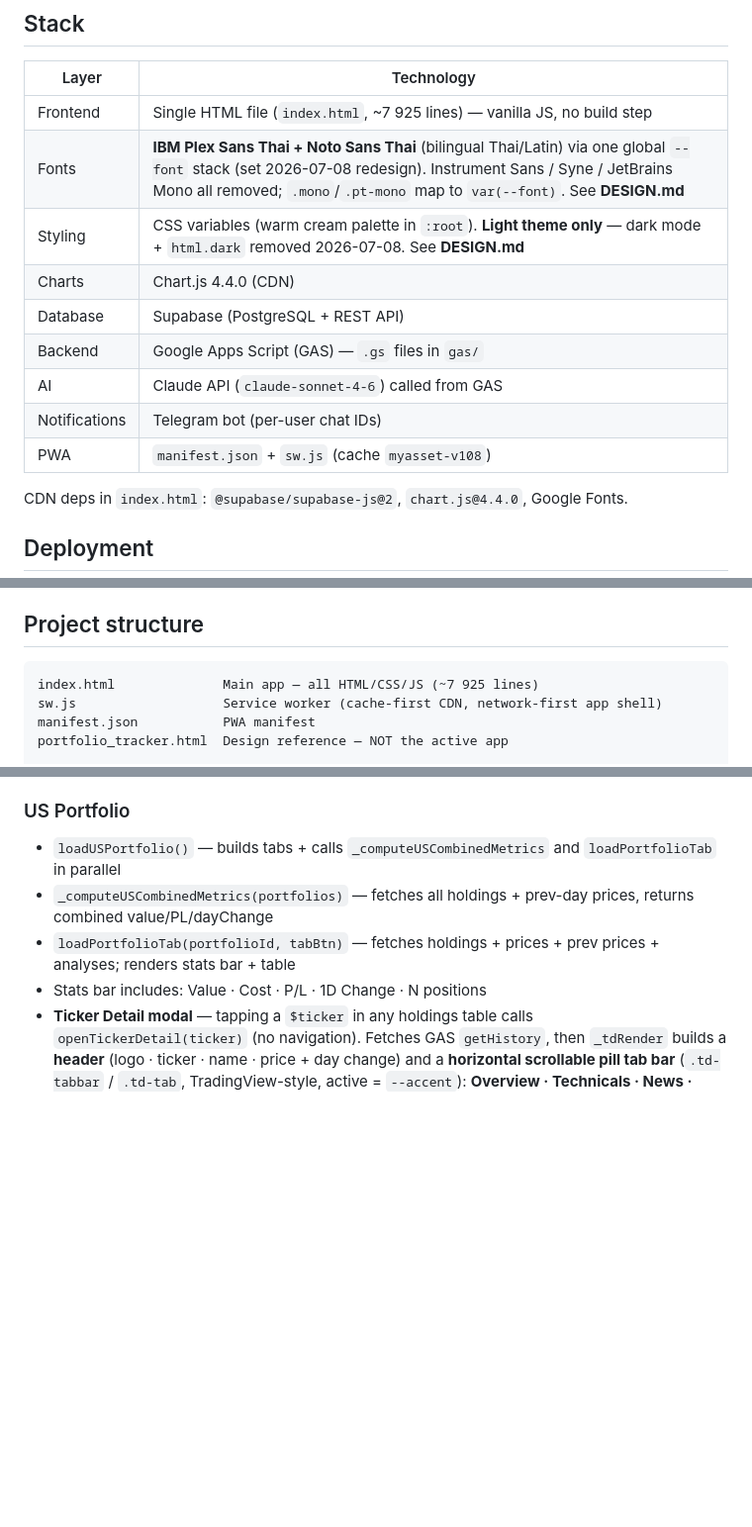
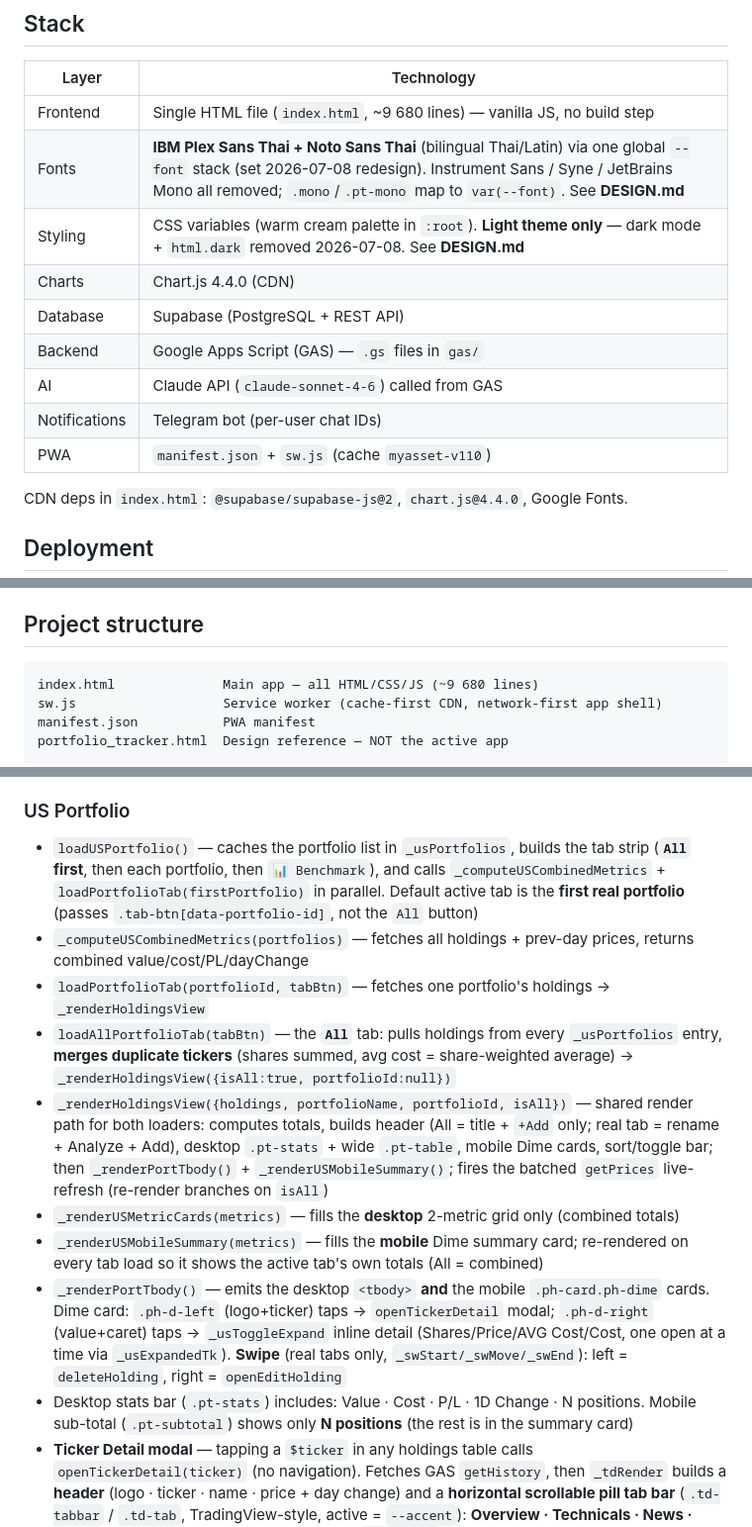
Before and after one commit to chanikacptk/asset-tracker, a Markdown page: CLAUDE.md, 3 parts joined by grey strips. Shown at 99% size. Rendered like a GitHub page; blank space fills up the shorter version.

Commit message:
docs: sync CLAUDE.md with US Portfolio mobile v2 + subtotal trim
Update US Portfolio key-functions (All tab, _renderHoldingsView,
_renderUSMobileSummary, Dime card taps/swipe), .ph-card CSS reference,
line count (~9,680), and SW cache (myasset-v110).

Co-Authored-By: Claude Opus 4.8 <noreply@anthropic.com>

````diff
--- a/CLAUDE.md
+++ b/CLAUDE.md
@@ -54,7 +54,7 @@ A personal finance PWA for 2 users (partners). Tracks US stocks/ETFs, gold, cash
 
 | Layer | Technology |
 |---|---|
-| Frontend | Single HTML file (`index.html`, ~7 925 lines) — vanilla JS, no build step |
+| Frontend | Single HTML file (`index.html`, ~9 680 lines) — vanilla JS, no build step |
 | Fonts | **IBM Plex Sans Thai + Noto Sans Thai** (bilingual Thai/Latin) via one global `--font` stack (set 2026-07-08 redesign). Instrument Sans / Syne / JetBrains Mono all removed; `.mono`/`.pt-mono` map to `var(--font)`. See **DESIGN.md** |
 | Styling | CSS variables (warm cream palette in `:root`). **Light theme only** — dark mode + `html.dark` removed 2026-07-08. See **DESIGN.md** |
 | Charts | Chart.js 4.4.0 (CDN) |
@@ -62,7 +62,7 @@ A personal finance PWA for 2 users (partners). Tracks US stocks/ETFs, gold, cash
 | Backend | Google Apps Script (GAS) — `.gs` files in `gas/` |
 | AI | Claude API (`claude-sonnet-4-6`) called from GAS |
 | Notifications | Telegram bot (per-user chat IDs) |
-| PWA | `manifest.json` + `sw.js` (cache `myasset-v108`) |
+| PWA | `manifest.json` + `sw.js` (cache `myasset-v110`) |
 
 CDN deps in `index.html`: `@supabase/supabase-js@2`, `chart.js@4.4.0`, Google Fonts.
 
@@ -87,7 +87,7 @@ git push origin main   # GitHub Pages auto-deploys in ~60s
 ## Project structure
 
 ```
-index.html              Main app — all HTML/CSS/JS (~7 925 lines)
+index.html              Main app — all HTML/CSS/JS (~9 680 lines)
 sw.js                   Service worker (cache-first CDN, network-first app shell)
 manifest.json           PWA manifest
 portfolio_tracker.html  Design reference — NOT the active app
@@ -405,10 +405,15 @@ Nav highlight logic:
 - `_refreshDonut()` → `_renderAssetSummary(segments, totalUSD)` — 2-column card grid (`#db-port-summary`) below donut; one card per donut segment, percentages match exactly. **Note**: the old `#db-metrics` 2×2 grid (US Portfolio / Cash / Gold / Other) was removed 2026-06-20 — it was duplicate stale code.
 
 ### US Portfolio
-- `loadUSPortfolio()` — builds tabs + calls `_computeUSCombinedMetrics` and `loadPortfolioTab` in parallel
-- `_computeUSCombinedMetrics(portfolios)` — fetches all holdings + prev-day prices, returns combined value/PL/dayChange
-- `loadPortfolioTab(portfolioId, tabBtn)` — fetches holdings + prices + prev prices + analyses; renders stats bar + table
-- Stats bar includes: Value · Cost · P/L · 1D Change · N positions
+- `loadUSPortfolio()` — caches the portfolio list in `_usPortfolios`, builds the tab strip (**`All` first**, then each portfolio, then `📊 Benchmark`), and calls `_computeUSCombinedMetrics` + `loadPortfolioTab(firstPortfolio)` in parallel. Default active tab is the **first real portfolio** (passes `.tab-btn[data-portfolio-id]`, not the `All` button)
+- `_computeUSCombinedMetrics(portfolios)` — fetches all holdings + prev-day prices, returns combined value/cost/PL/dayChange
+- `loadPortfolioTab(portfolioId, tabBtn)` — fetches one portfolio's holdings → `_renderHoldingsView`
+- `loadAllPortfolioTab(tabBtn)` — the **`All`** tab: pulls holdings from every `_usPortfolios` entry, **merges duplicate tickers** (shares summed, avg cost = share-weighted average) → `_renderHoldingsView({isAll:true, portfolioId:null})`
+- `_renderHoldingsView({holdings, portfolioName, portfolioId, isAll})` — shared render path for both loaders: computes totals, builds header (All = title + `+Add` only; real tab = rename + Analyze + Add), desktop `.pt-stats` + wide `.pt-table`, mobile Dime cards, sort/toggle bar; then `_renderPortTbody()` + `_renderUSMobileSummary()`; fires the batched `getPrices` live-refresh (re-render branches on `isAll`)
+- `_renderUSMetricCards(metrics)` — fills the **desktop** 2-metric grid only (combined totals)
+- `_renderUSMobileSummary(metrics)` — fills the **mobile** Dime summary card; re-rendered on every tab load so it shows the active tab's own totals (All = combined)
+- `_renderPortTbody()` — emits the desktop `<tbody>` **and** the mobile `.ph-card.ph-dime` cards. Dime card: `.ph-d-left` (logo+ticker) taps → `openTickerDetail` modal; `.ph-d-right` (value+caret) taps → `_usToggleExpand` inline detail (Shares/Price/AVG Cost/Cost, one open at a time via `_usExpandedTk`). **Swipe** (real tabs only, `_swStart/_swMove/_swEnd`): left = `deleteHolding`, right = `openEditHolding`
+- Desktop stats bar (`.pt-stats`) includes: Value · Cost · P/L · 1D Change · N positions. Mobile sub-total (`.pt-subtotal`) shows only **N positions** (the rest is in the summary card)
 - **Ticker Detail modal** — tapping a `$ticker` in any holdings table calls `openTickerDetail(ticker)` (no navigation). Fetches GAS `getHistory`, then `_tdRender` builds a **header** (logo · ticker · name · price + day change) and a **horizontal scrollable pill tab bar** (`.td-tabbar` / `.td-tab`, TradingView-style, active = `--accent`): **Overview · Technicals · News · Earnings · Simulator**. Bottom-sheet modal (`#td-modal`), same pattern as gold/bond modals. Only the active tab's content is rendered into `#td-tab-content` — `_tdShowTab(tab)` swaps it. Shared state in `_tdCtx = {ticker, hist, g, price}`; each tab's async data is **lazy-loaded on first view**.
   - **Overview tab** (`_tdOverviewHtml` / `_tdFetchOverview`) — TradingView-style key-stats list (`.td-ov-row` label-left/value-right): Volume, Average volume (30D), Market cap, Dividend yield (indicated — only shown when > 0), P/E (TTM), Basic EPS (TTM), Net income (FY), Revenue (FY), Shares float, Beta (1Y), 52-week high/low. Data from **GAS `getOverview`** (Yahoo v10 quoteSummary — see GAS actions); cached per-ticker in `_tdOverview` (`{_error:true}` on failure → Thai "unavailable" message), `_tdOverviewToken` drops out-of-order fetches. Big numbers via `_tdFmtBig(v, cur)` (T/B/M/K, `$` when `cur`).
   - **Technicals tab** (`_tdTechnicalsHtml`, unchanged logic, just relocated): `_techRSI` (Wilder 14), `_techSMA` (20/50), `_techMACD` (12/26/9), combined by `_techGauge(closes)` into a score ∈ [−1,+1] → bucket `Strong Sell…Strong Buy`. `_tdGaugeSVG(score)` draws the 5-segment semicircle + needle. Validated on live NVDA (−0.46 → "Sell").
````
Also changed, not shown: other parts of CLAUDE.md (+1 -1 lines).
